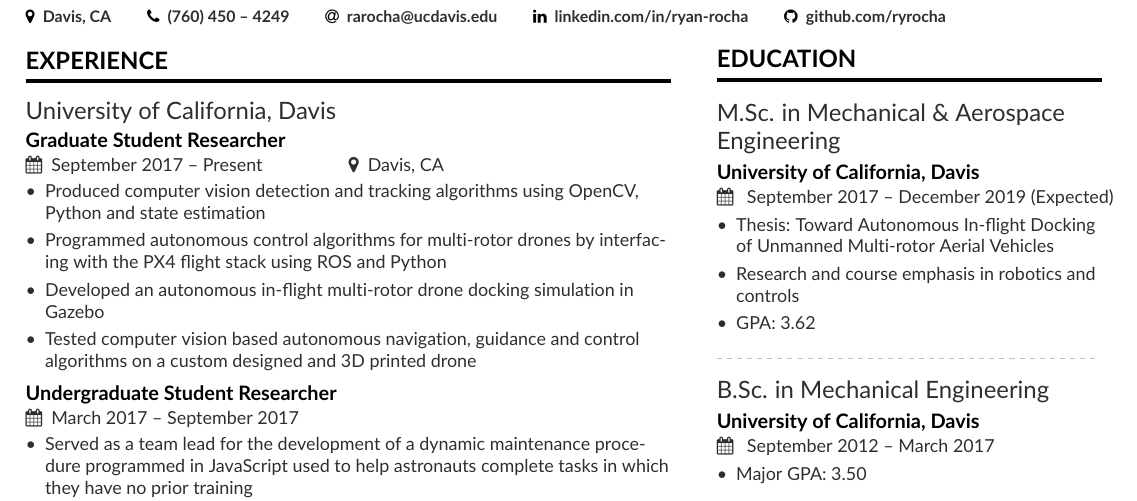
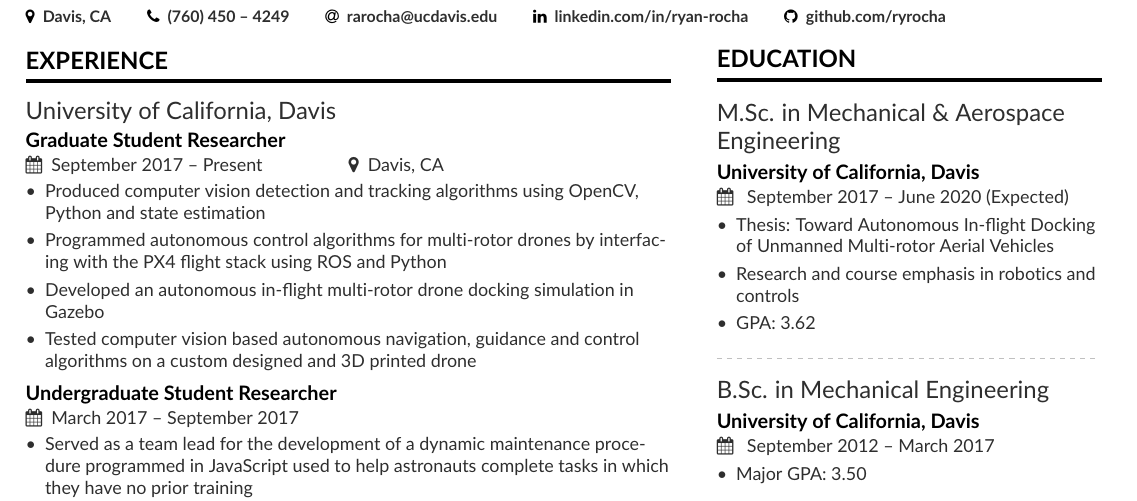
Before and after one commit to ryrocha/resume, a LaTeX CV (resume.tex, which reads page1sidebar.tex): part of the page, cut so that both start at the same text. Compiled offline with pdfLaTeX.

Commit message:
grad date

```diff
--- a/page1sidebar.tex
+++ b/page1sidebar.tex
@@ -1,7 +1,7 @@
 % education
 \cvsection{Education}
 
-\cvevent{M.Sc. in Mechanical \& Aerospace Engineering}{University of California, Davis}{ September 2017 -- December 2019 (Expected)}{}
+\cvevent{M.Sc. in Mechanical \& Aerospace Engineering}{University of California, Davis}{ September 2017 -- June 2020 (Expected)}{}
 \begin{itemize}
   \item Thesis: Toward Autonomous In-flight Docking of Unmanned Multi-rotor Aerial Vehicles
   \item Research and course emphasis in robotics and controls
```
Also changed, not shown: resume.pdf, 1 other file.
